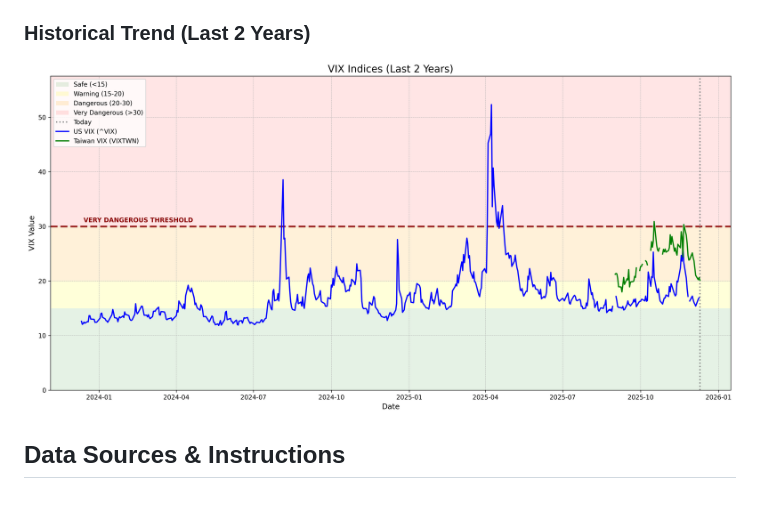
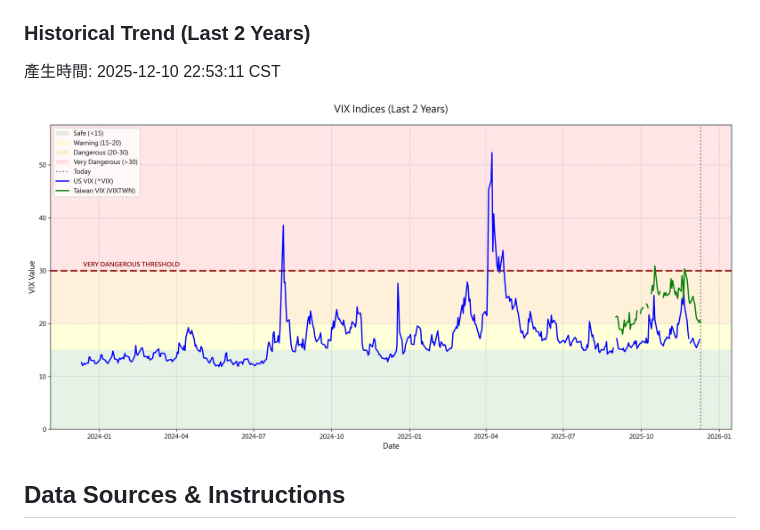
Before and after one commit to wenchiehlee-money/VIX, a Markdown page: README.md, the part around the change. Rendered like a GitHub page; pictures changed too: vix_chart.png; blank space fills up the shorter version.

```diff
--- a/README.md
+++ b/README.md
@@ -39,6 +39,8 @@ python collect_vix_data.py
 
 ### Historical Trend (Last 2 Years)
 
+產生時間: 2025-12-10 22:53:11 CST
+
 ![VIX Chart](vix_chart.png)
 
 ## Data Sources & Instructions
```
Also changed, not shown: 4 other files.
